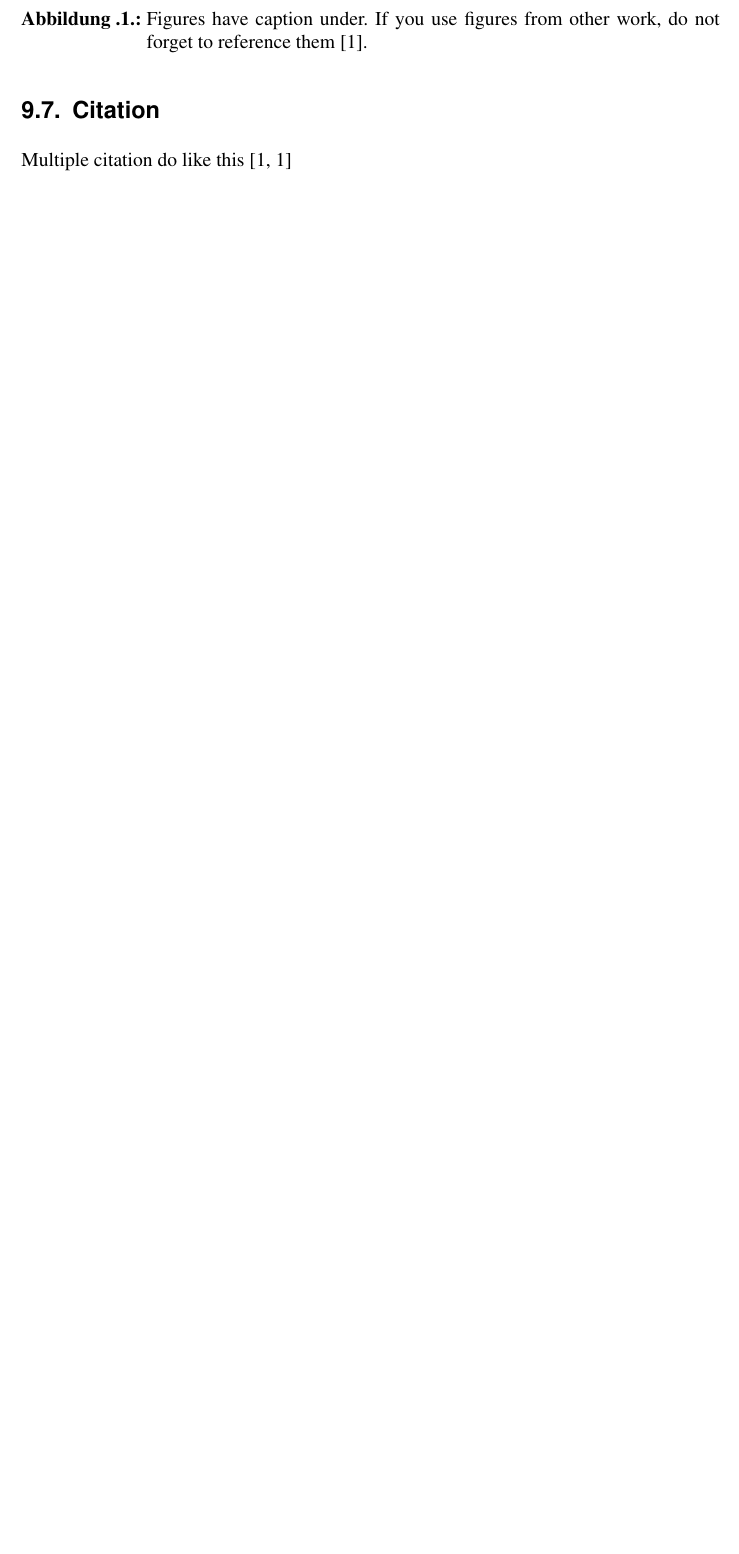
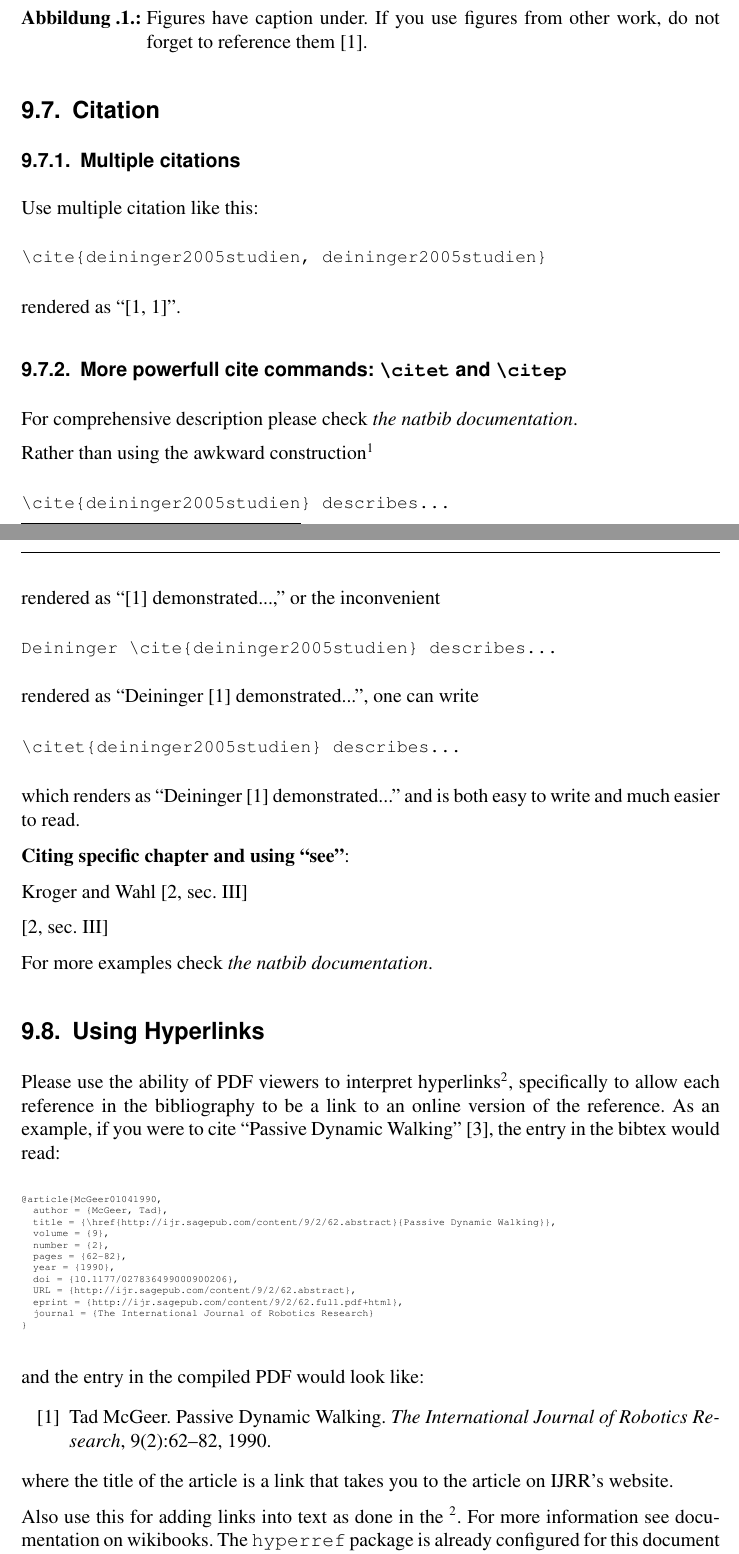
Before and after one commit to KITrobotics/Latex_Template, a LaTeX thesis (thesis.tex, which reads Content/0-How-to-Use.tex): part of page 42 of 43 before the commit and two parts of pages 42 and 43 of 44 after it, the two joined at a grey line, cut so that both start at the same text, the shorter picture padded with empty space. The pictures show the PDF file thesis.pdf that the author committed with the source.

Commit message:
Added citeing improvements and examples

```diff
--- a/Content/0-How-to-Use.tex
+++ b/Content/0-How-to-Use.tex
@@ -71,7 +71,90 @@ Please use \texttt{siunitx} package for this. See:  \url{https://ctan.org/pkg/si
 
 \subsection{Citation}
 
-Multiple citation do like this \cite{deininger1992studienarbeiten, deininger1992studienarbeiten}
+\subsubsection{Multiple citations}
+Use multiple citation like this:
+{\small
+\begin{verbatim}
+\cite{deininger2005studien, deininger2005studien}
+\end{verbatim}
+}
+rendered as ``\cite{deininger2005studien, deininger2005studien}''.
+
+
+\subsubsection{More powerfull cite commands: \texttt{\textbackslash citet} and \texttt{\textbackslash citep}}
+For comprehensive description please check \href{http://merkel.texture.rocks/Latex/natbib.php}{\textit{the natbib documentation}}.
+
+Rather than using the awkward construction\footnote{The example is from the template for the conference \href{http://www.roboticsconference.org/information/authorinfo/}{\textit{Robotic Science and Systems}}.}
+{\small
+\begin{verbatim}
+\cite{deininger2005studien} describes...
+\end{verbatim}
+}
+\noindent
+rendered as ``\cite{deininger2005studien} demonstrated...,'' or the inconvenient
+{\small
+\begin{verbatim}
+Deininger \cite{deininger2005studien} describes...
+\end{verbatim}
+}
+\noindent
+rendered as ``Deininger \cite{deininger2005studien} demonstrated...'', one can write
+{\small
+\begin{verbatim}
+\citet{deininger2005studien} describes...
+\end{verbatim}
+}
+\noindent
+which renders as ``\citet{deininger2005studien} demonstrated...'' and is
+both easy to write and much easier to read.
+
+
+\textbf{Citing specific chapter}:
+
+\citet[sec. III]{Kroger2008MultiSensor}
+
+\citep[sec. III]{Kroger2008MultiSensor}
+
+For more examples check \href{http://merkel.texture.rocks/Latex/natbib.php}{\textit{the natbib documentation}}.
+
+\subsection{Using Hyperlinks}
+Please use the ability of PDF viewers to interpret hyperlinks\footnote{The example is from the template for the conference \href{http://www.roboticsconference.org/information/authorinfo/}{\textit{Robotic Science and Systems}}.}, specifically to allow each reference in the bibliography to be a
+link to an online version of the reference.
+As an example, if you were to cite ``Passive Dynamic Walking''
+\cite{McGeer01041990}, the entry in the bibtex would read:
+
+{\tiny
+\begin{verbatim}
+@article{McGeer01041990,
+  author = {McGeer, Tad},
+  title = {\href{http://ijr.sagepub.com/content/9/2/62.abstract}{Passive Dynamic Walking}},
+  volume = {9},
+  number = {2},
+  pages = {62-82},
+  year = {1990},
+  doi = {10.1177/027836499000900206},
+  URL = {http://ijr.sagepub.com/content/9/2/62.abstract},
+  eprint = {http://ijr.sagepub.com/content/9/2/62.full.pdf+html},
+  journal = {The International Journal of Robotics Research}
+}
+\end{verbatim}
+}
+\noindent
+and the entry in the compiled PDF would look like:
+
+\def\tmplabel#1{[#1]}
+
+\begin{enumerate}
+\item[\tmplabel{1}] Tad McGeer. \href{http://ijr.sagepub.com/content/9/2/62.abstract}{Passive Dynamic
+Walking}. {\em The International Journal of Robotics Research}, 9(2):62--82,
+1990.
+\end{enumerate}
+%
+where the title of the article is a link that takes you to the article on IJRR's website.
+
+
+Also use this for adding links into text as done in the \footnotemark[2]. For more information see documentation on \href{https://de.wikibooks.org/wiki/LaTeX-W%C3%B6rterbuch:_hyperref}{wikibooks}. The \texttt{hyperref} package is already configured for this document in \texttt{KIT\_document\_setup.tex} file.
+
 
 \subsection{Equations}
 Use numbered equations:
```
Also changed, not shown: Bibliography/thesis.bib (+37 -16 lines), KIT_document_setup.tex (+3 -0 lines), KITthesis.cls (+7 -4 lines), thesis.tex (+2 -2 lines), thesis.pdf, Content/0-How-to-Use.tex (4 more changed lines), 2 other files.
